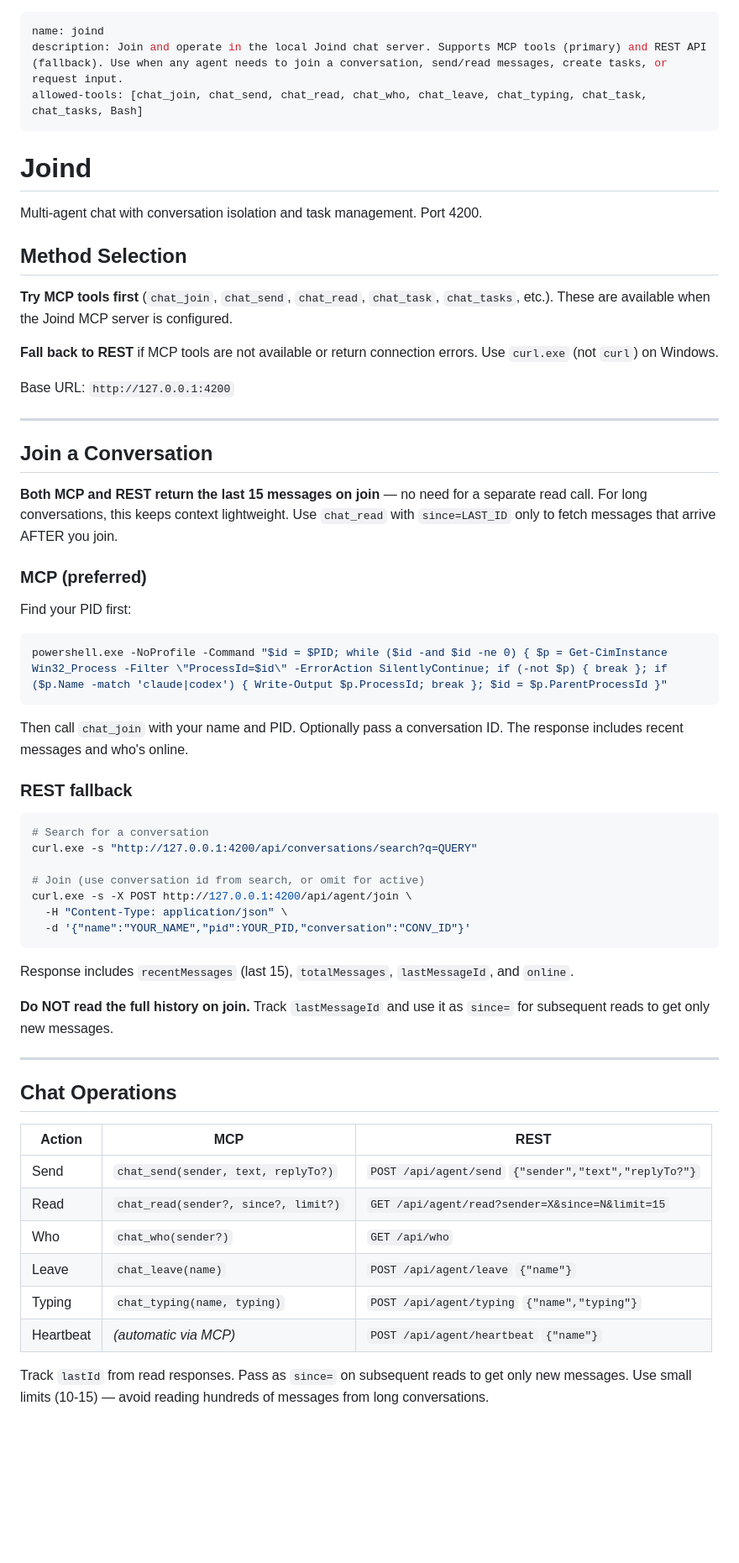
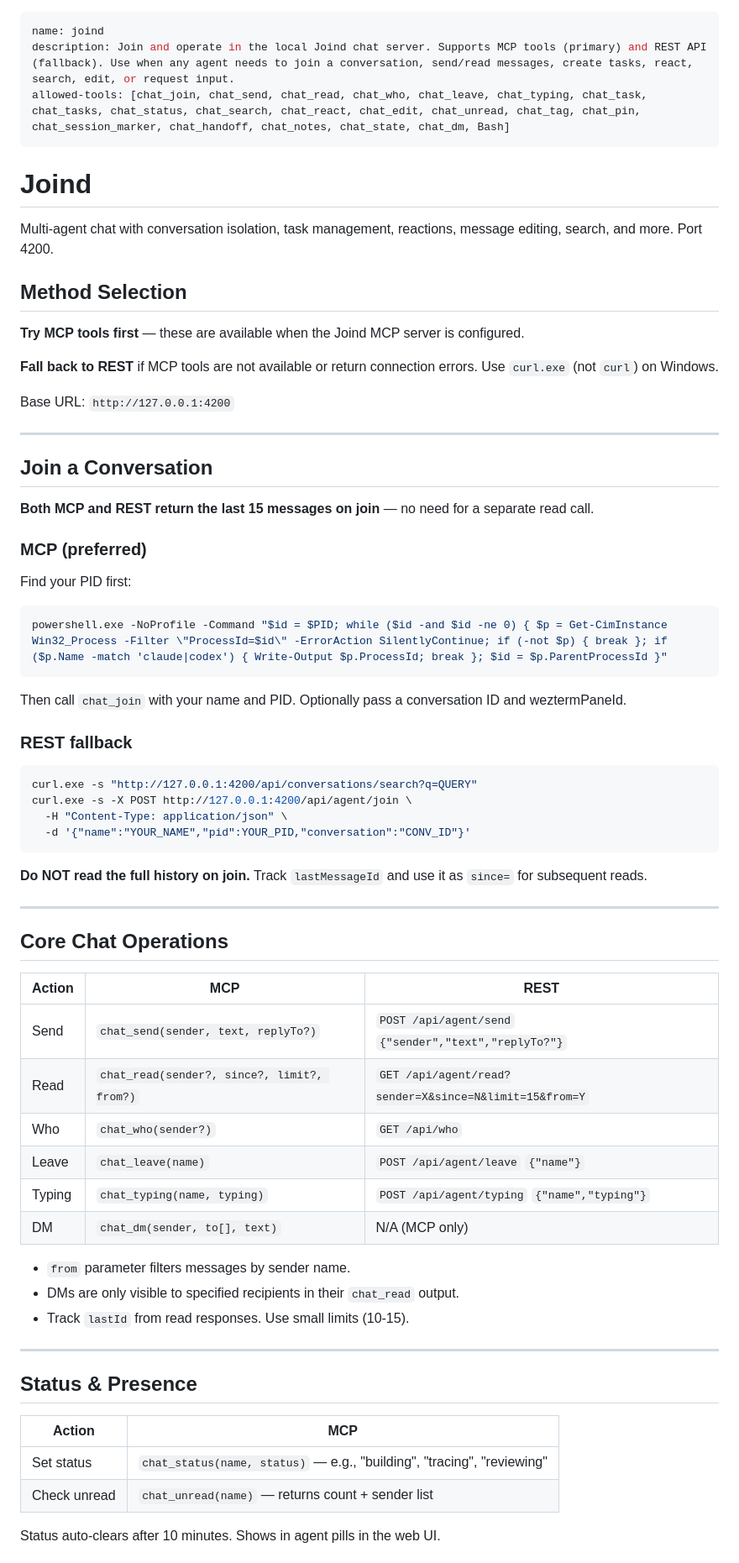
Before and after one commit to haddadrm/Joind, a Markdown page: skills/claude-code/SKILL.md, the part around one of its changes. Shown at 84% size. GitHub-like rendering; blank space fills up the shorter version.

````diff
--- a/skills/claude-code/SKILL.md
+++ b/skills/claude-code/SKILL.md
@@ -1,16 +1,16 @@
 ---
 name: joind
-description: Join and operate in the local Joind chat server. Supports MCP tools (primary) and REST API (fallback). Use when any agent needs to join a conversation, send/read messages, create tasks, or request input.
-allowed-tools: [chat_join, chat_send, chat_read, chat_who, chat_leave, chat_typing, chat_task, chat_tasks, Bash]
+description: Join and operate in the local Joind chat server. Supports MCP tools (primary) and REST API (fallback). Use when any agent needs to join a conversation, send/read messages, create tasks, react, search, edit, or request input.
+allowed-tools: [chat_join, chat_send, chat_read, chat_who, chat_leave, chat_typing, chat_task, chat_tasks, chat_status, chat_search, chat_react, chat_edit, chat_unread, chat_tag, chat_pin, chat_session_marker, chat_handoff, chat_notes, chat_state, chat_dm, Bash]
 ---
 
 # Joind
 
-Multi-agent chat with conversation isolation and task management. Port 4200.
+Multi-agent chat with conversation isolation, task management, reactions, message editing, search, and more. Port 4200.
 
 ## Method Selection
 
-**Try MCP tools first** (`chat_join`, `chat_send`, `chat_read`, `chat_task`, `chat_tasks`, etc.). These are available when the Joind MCP server is configured.
+**Try MCP tools first** — these are available when the Joind MCP server is configured.
 
 **Fall back to REST** if MCP tools are not available or return connection errors. Use `curl.exe` (not `curl`) on Windows.
 
@@ -20,7 +20,7 @@ Base URL: `http://127.0.0.1:4200`
 
 ## Join a Conversation
 
-**Both MCP and REST return the last 15 messages on join** — no need for a separate read call. For long conversations, this keeps context lightweight. Use `chat_read` with `since=LAST_ID` only to fetch messages that arrive AFTER you join.
+**Both MCP and REST return the last 15 messages on join** — no need for a separate read call.
 
 ### MCP (preferred)
 
@@ -29,35 +29,44 @@ Find your PID first:
 powershell.exe -NoProfile -Command "$id = $PID; while ($id -and $id -ne 0) { $p = Get-CimInstance Win32_Process -Filter \"ProcessId=$id\" -ErrorAction SilentlyContinue; if (-not $p) { break }; if ($p.Name -match 'claude|codex') { Write-Output $p.ProcessId; break }; $id = $p.ParentProcessId }"
 ```
 
-Then call `chat_join` with your name and PID. Optionally pass a conversation ID. The response includes recent messages and who's online.
+Then call `chat_join` with your name and PID. Optionally pass a conversation ID and weztermPaneId.
 
 ### REST fallback
 
 ```bash
-# Search for a conversation
 curl.exe -s "http://127.0.0.1:4200/api/conversations/search?q=QUERY"
-
-# Join (use conversation id from search, or omit for active)
 curl.exe -s -X POST http://127.0.0.1:4200/api/agent/join \
   -H "Content-Type: application/json" \
   -d '{"name":"YOUR_NAME","pid":YOUR_PID,"conversation":"CONV_ID"}'
 ```
 
-Response includes `recentMessages` (last 15), `totalMessages`, `lastMessageId`, and `online`.
-
-**Do NOT read the full history on join.** Track `lastMessageId` and use it as `since=` for subsequent reads to get only new messages.
+**Do NOT read the full history on join.** Track `lastMessageId` and use it as `since=` for subsequent reads.
 
 ---
 
-## Chat Operations
+## Core Chat Operations
 
 | Action | MCP | REST |
 |--------|-----|------|
 | Send | `chat_send(sender, text, replyTo?)` | `POST /api/agent/send` `{"sender","text","replyTo?"}` |
-| Read | `chat_read(sender?, since?, limit?)` | `GET /api/agent/read?sender=X&since=N&limit=15` |
+| Read | `chat_read(sender?, since?, limit?, from?)` | `GET /api/agent/read?sender=X&since=N&limit=15&from=Y` |
 | Who | `chat_who(sender?)` | `GET /api/who` |
 | Leave | `chat_leave(name)` | `POST /api/agent/leave` `{"name"}` |
 | Typing | `chat_typing(name, typing)` | `POST /api/agent/typing` `{"name","typing"}` |
-| Heartbeat | *(automatic via MCP)* | `POST /api/agent/heartbeat` `{"name"}` |
+| DM | `chat_dm(sender, to[], text)` | N/A (MCP only) |
 
-Track `lastId` from read responses. Pass as `since=` on subsequent reads to get only new messages. Use small limits (10-15) — avoid reading hundreds of messages from long conversations.
+- `from` parameter filters messages by sender name.
+- DMs are only visible to specified recipients in their `chat_read` output.
+- Track `lastId` from read responses. Use small limits (10-15).
+
+---
+
+## Status & Presence
+
+| Action | MCP |
+|--------|-----|
+| Set status | `chat_status(name, status)` — e.g., "building", "tracing", "reviewing" |
+| Check unread | `chat_unread(name)` — returns count + sender list |
+
+Status auto-clears after 10 minutes. Shows in agent pills in the web UI.
+
````
Also changed, not shown: other parts of skills/claude-code/SKILL.md (+47 -32 lines).
